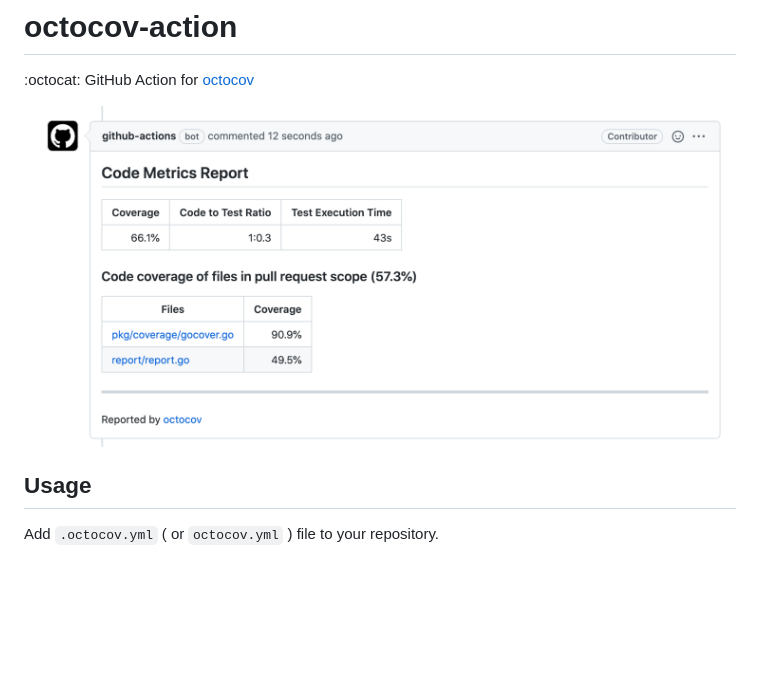
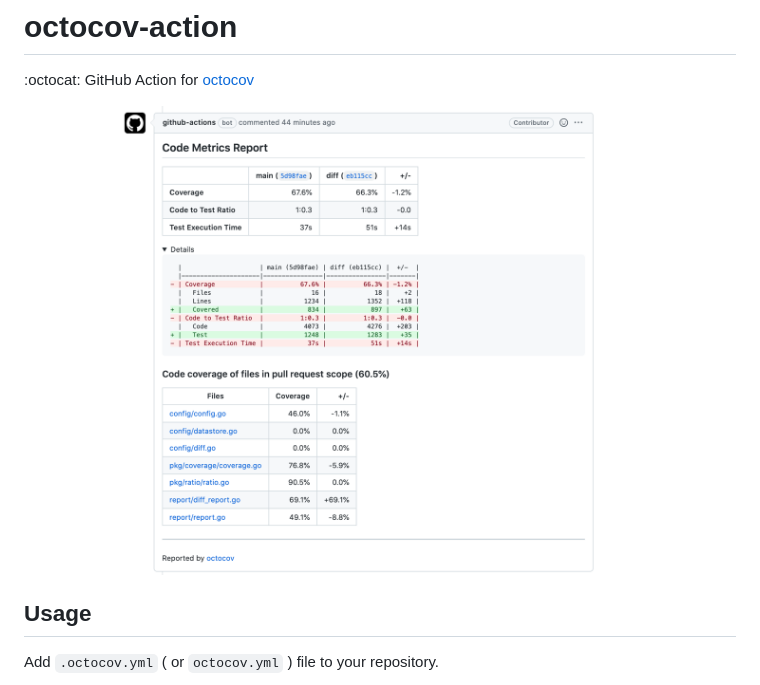
Before and after one commit to k1LoW/octocov-action, a Markdown page: README.md, the part around the change. Drawn GitHub-style; pictures changed too: docs/comment_with_diff.png (added); blank space fills up the shorter version.

Commit message:
Change img

```diff
--- a/README.md
+++ b/README.md
@@ -2,7 +2,7 @@
 
 :octocat: GitHub Action for [octocov](https://github.com/k1LoW/octocov)
 
-![comment](docs/comment.png)
+![comment](docs/comment_with_diff.png)
 
 ## Usage
 
```
